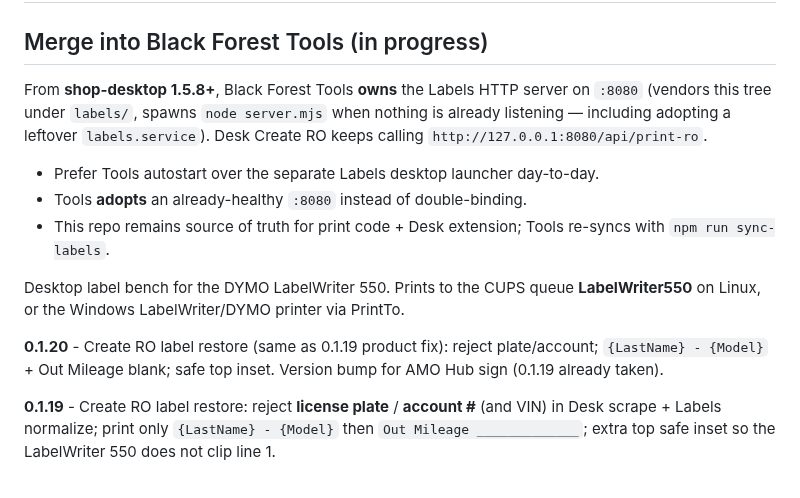
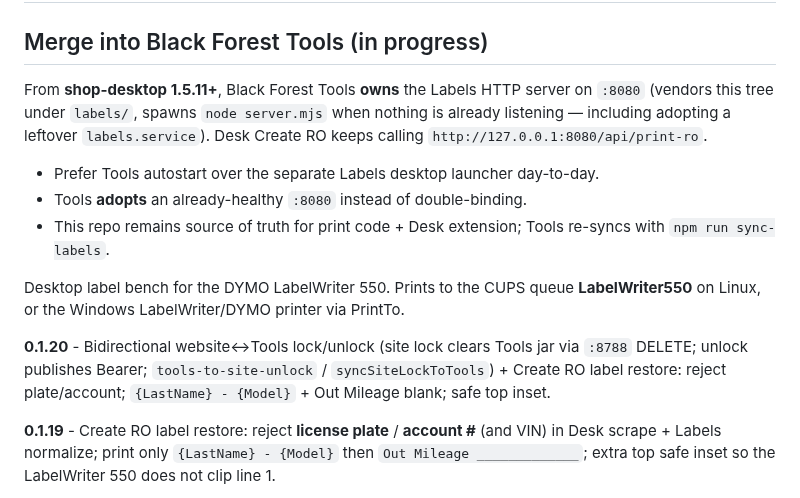
Before and after one commit to BlackForestPorsche/label-connect, a Markdown page: README.md, the part around the change. Drawn GitHub-style.

Commit message:
fix(desk): README 0.1.20 bidirectional+Create RO (rebased)

```diff
--- a/README.md
+++ b/README.md
@@ -2,7 +2,7 @@
 
 ## Merge into Black Forest Tools (in progress)
 
-From **shop-desktop 1.5.8+**, Black Forest Tools **owns** the Labels HTTP server on `:8080` (vendors this tree under `labels/`, spawns `node server.mjs` when nothing is already listening — including adopting a leftover `labels.service`). Desk Create RO keeps calling `http://127.0.0.1:8080/api/print-ro`.
+From **shop-desktop 1.5.11+**, Black Forest Tools **owns** the Labels HTTP server on `:8080` (vendors this tree under `labels/`, spawns `node server.mjs` when nothing is already listening — including adopting a leftover `labels.service`). Desk Create RO keeps calling `http://127.0.0.1:8080/api/print-ro`.
 
 - Prefer Tools autostart over the separate Labels desktop launcher day-to-day.
 - Tools **adopts** an already-healthy `:8080` instead of double-binding.
@@ -10,7 +10,7 @@ From **shop-desktop 1.5.8+**, Black Forest Tools **owns** the Labels HTTP server
 
 Desktop label bench for the DYMO LabelWriter 550. Prints to the CUPS queue **LabelWriter550** on Linux, or the Windows LabelWriter/DYMO printer via PrintTo.
 
-**0.1.20** - Create RO label restore (same as 0.1.19 product fix): reject plate/account; `{LastName} - {Model}` + Out Mileage blank; safe top inset. Version bump for AMO Hub sign (0.1.19 already taken).
+**0.1.20** - Bidirectional website↔Tools lock/unlock (site lock clears Tools jar via `:8788` DELETE; unlock publishes Bearer; `tools-to-site-unlock` / `syncSiteLockToTools`) + Create RO label restore: reject plate/account; `{LastName} - {Model}` + Out Mileage blank; safe top inset.
 
 **0.1.19** - Create RO label restore: reject **license plate** / **account #** (and VIN) in Desk scrape + Labels normalize; print only `{LastName} - {Model}` then `Out Mileage _____________`; extra top safe inset so the LabelWriter 550 does not clip line 1.
 
```
